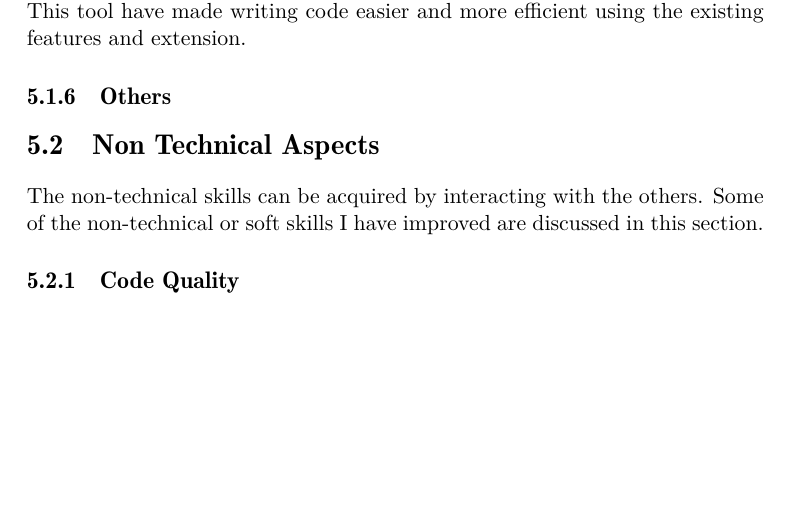
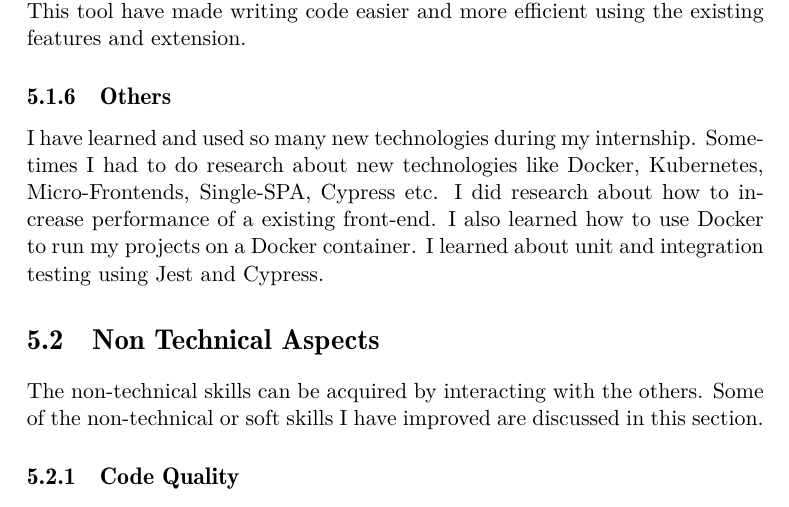
Before and after one commit to KhanShaheb34/InternshipReport, a LaTeX document (main.tex, which reads chapters/5-ProfessionalGrowth.tex): part of page 23 of 26, cut so that both start at the same text, the shorter picture padded with empty space. Compiled offline with XeLaTeX; a missing font is replaced by an installed copy or a similar font.

Commit message:
Complete professional growth

```diff
--- a/chapters/5-ProfessionalGrowth.tex
+++ b/chapters/5-ProfessionalGrowth.tex
@@ -46,7 +46,11 @@ This tool have made writing code easier and more efficient using the existing fe
 
 \subsection{Others}
 
-
+I have learned and used so many new technologies during my internship.
+Sometimes I had to do research about new technologies like Docker, Kubernetes, Micro-Frontends, Single-SPA, Cypress etc.
+I did research about how to increase performance of a existing front-end.
+I also learned how to use Docker to run my projects on a Docker container.
+I learned about unit and integration testing using Jest and Cypress.
 
 
 \section{Non Technical Aspects}
```
Also changed, not shown: main.pdf.
